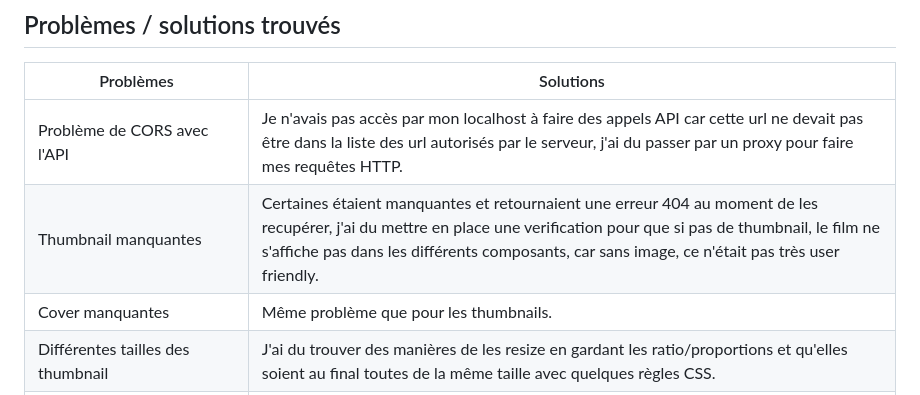
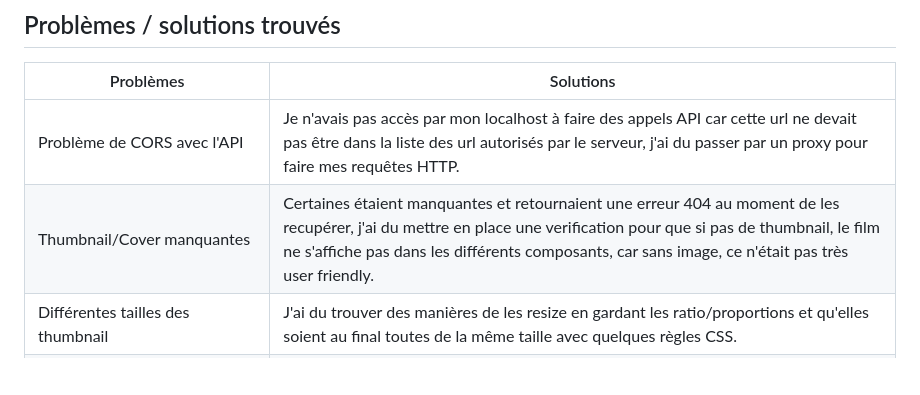
Before and after one commit to SancetLandry/Test-technique-WP, a Markdown page: README.md, the part around the change. Rendered like a GitHub page; blank space fills up the shorter version.

```diff
--- a/README.md
+++ b/README.md
@@ -71,8 +71,7 @@ Pour cet exercice j'ai fait les choix techniques suivants :
 | Problèmes | Solutions |
 |--|--|
 | Problème de CORS avec l'API | Je n'avais pas accès par mon localhost à faire des appels API car cette url ne devait pas être dans la liste des url autorisés par le serveur, j'ai du passer par un proxy pour faire mes requêtes HTTP.  |
-| Thumbnail manquantes  | Certaines étaient manquantes et retournaient une erreur 404 au moment de les recupérer, j'ai du mettre en place une verification pour que si pas de thumbnail, le film ne s'affiche pas dans les différents composants, car sans image, ce n'était pas très user friendly. |
-| Cover manquantes  | Même problème que pour les thumbnails.  |
+| Thumbnail/Cover manquantes  | Certaines étaient manquantes et retournaient une erreur 404 au moment de les recupérer, j'ai du mettre en place une verification pour que si pas de thumbnail, le film ne s'affiche pas dans les différents composants, car sans image, ce n'était pas très user friendly. |
 | Différentes tailles des thumbnail |       J'ai du trouver des manières de les resize en gardant les ratio/proportions et qu'elles soient au final toutes de la même taille avec quelques règles CSS.|
 | La gestion de l'appui sur la touche retour du mobile / de la tablette | Je n'avais aucune idée de comment gérer cela pour que la page ne se ferme pas, par manque de temps je n'ai pas pu l'implémenter mais il serait tout à fait possible de le mettre en place grâce à react-navigation et react-native-backhandler par exemple. |
 
```
